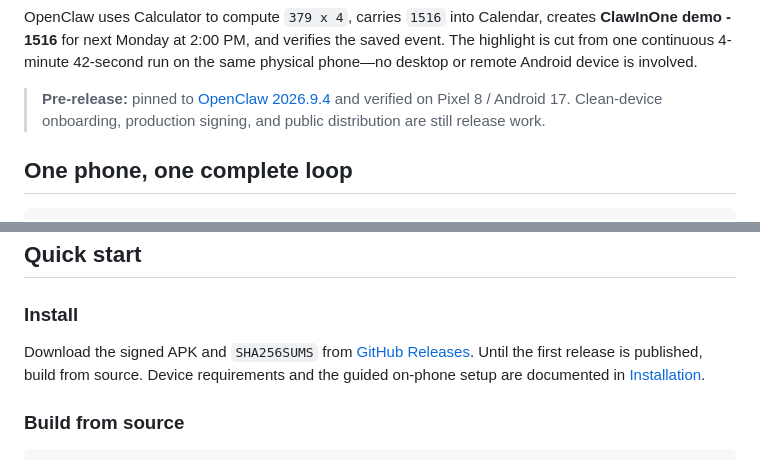
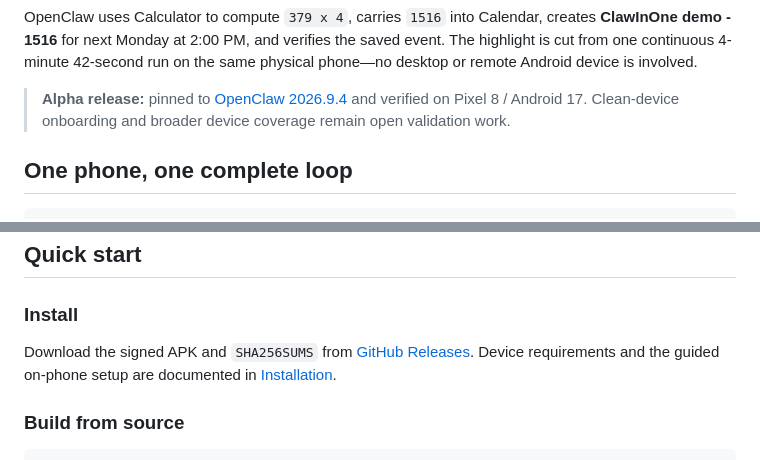
Before and after one commit to boxuechen/claw-in-one, a Markdown page: README.md, 2 parts joined by grey strips. Drawn GitHub-style.

```diff
--- a/README.md
+++ b/README.md
@@ -53,9 +53,9 @@ creates **ClawInOne demo - 1516** for next Monday at 2:00 PM, and verifies the
 saved event. The highlight is cut from one continuous 4-minute 42-second run on
 the same physical phone—no desktop or remote Android device is involved.
 
-> **Pre-release:** pinned to [OpenClaw 2026.9.4](UPSTREAM.md) and verified on
-> Pixel 8 / Android 17. Clean-device onboarding, production signing, and public
-> distribution are still release work.
+> **Alpha release:** pinned to [OpenClaw 2026.9.4](UPSTREAM.md) and verified on
+> Pixel 8 / Android 17. Clean-device onboarding and broader device coverage
+> remain open validation work.
 
 ## One phone, one complete loop
 
@@ -122,9 +122,9 @@ verified support claims. See [Device compatibility](docs/device-compatibility.md
 ### Install
 
 Download the signed APK and `SHA256SUMS` from
-[GitHub Releases](https://github.com/boxuechen/claw-in-one/releases). Until the
-first release is published, build from source. Device requirements and the
-guided on-phone setup are documented in [Installation](docs/installation.md).
+[GitHub Releases](https://github.com/boxuechen/claw-in-one/releases). Device
+requirements and the guided on-phone setup are documented in
+[Installation](docs/installation.md).
 
 ### Build from source
 
```
Also changed, not shown: README.zh-CN.md (+5 -5 lines).
